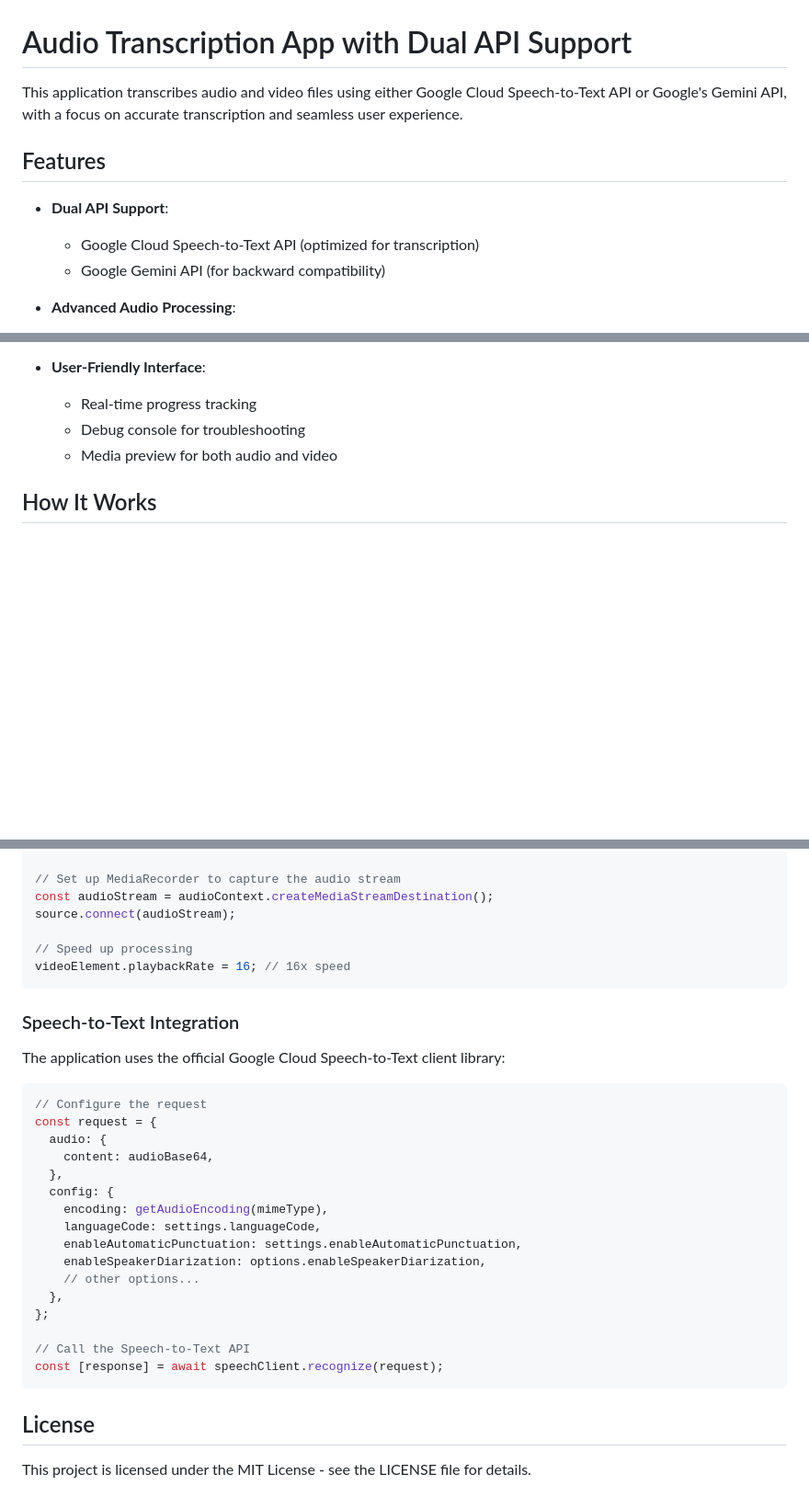
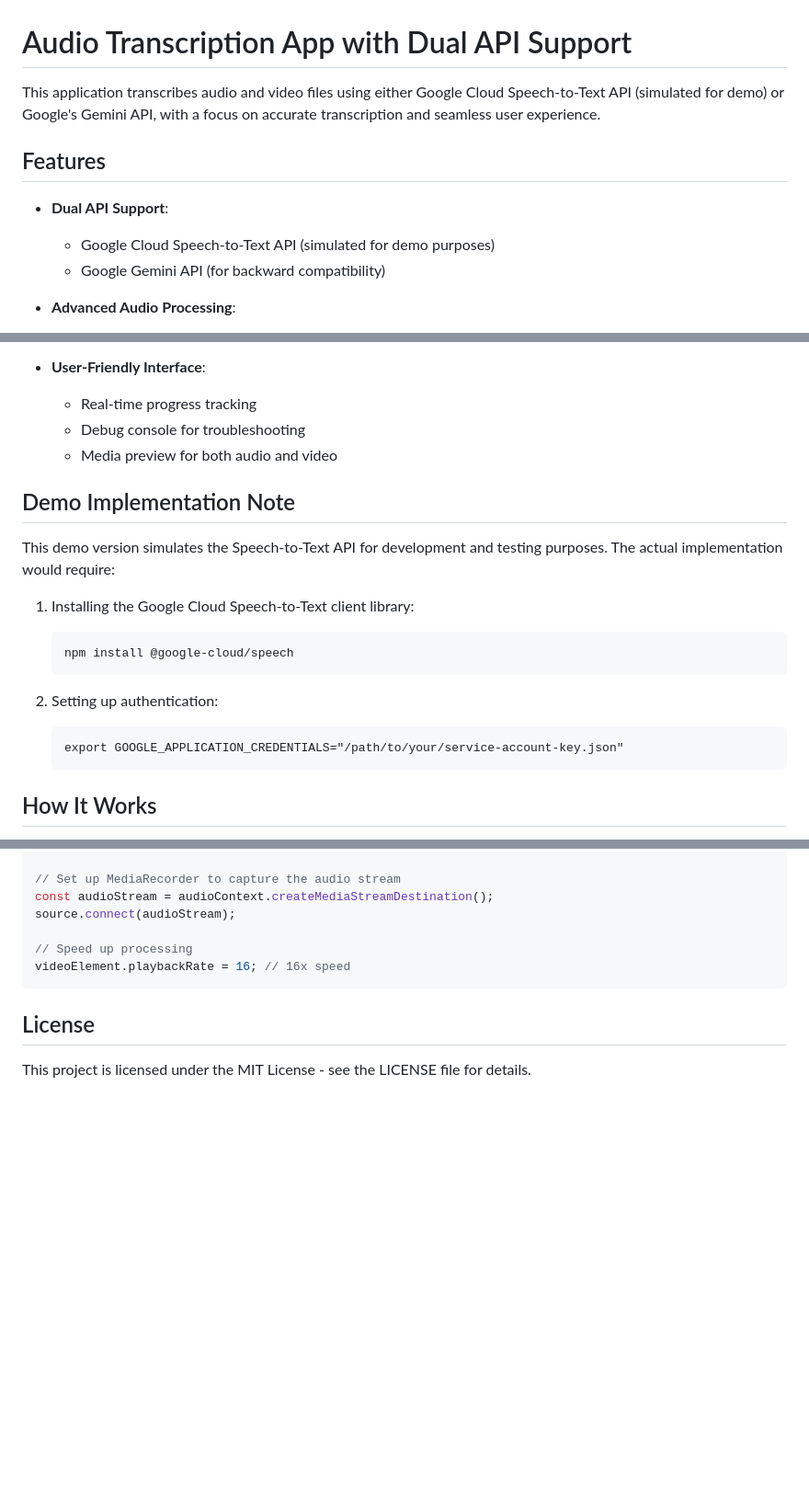
Before and after one commit to karstegg/audio-transcription, a Markdown page: README.md, 3 parts joined by grey strips. Shown: that part at 92% size. Drawn GitHub-style; blank space fills up the shorter version.

Commit message:
Update README to reflect demo implementation

````diff
--- a/README.md
+++ b/README.md
@@ -1,11 +1,11 @@
 # Audio Transcription App with Dual API Support
 
-This application transcribes audio and video files using either Google Cloud Speech-to-Text API or Google's Gemini API, with a focus on accurate transcription and seamless user experience.
+This application transcribes audio and video files using either Google Cloud Speech-to-Text API (simulated for demo) or Google's Gemini API, with a focus on accurate transcription and seamless user experience.
 
 ## Features
 
 - **Dual API Support**:
-  - Google Cloud Speech-to-Text API (optimized for transcription)
+  - Google Cloud Speech-to-Text API (simulated for demo purposes)
   - Google Gemini API (for backward compatibility)
 
 - **Advanced Audio Processing**:
@@ -23,6 +23,20 @@ This application transcribes audio and video files using either Google Cloud Spe
   - Real-time progress tracking
   - Debug console for troubleshooting
   - Media preview for both audio and video
+
+## Demo Implementation Note
+
+This demo version simulates the Speech-to-Text API for development and testing purposes. The actual implementation would require:
+
+1. Installing the Google Cloud Speech-to-Text client library:
+   ```
+   npm install @google-cloud/speech
+   ```
+
+2. Setting up authentication:
+   ```
+   export GOOGLE_APPLICATION_CREDENTIALS="/path/to/your/service-account-key.json"
+   ```
 
 ## How It Works
 
@@ -104,29 +118,6 @@ source.connect(audioStream);
 videoElement.playbackRate = 16; // 16x speed
 ```
 
-### Speech-to-Text Integration
-
-The application uses the official Google Cloud Speech-to-Text client library:
-
-```javascript
-// Configure the request
-const request = {
-  audio: {
-    content: audioBase64,
-  },
-  config: {
-    encoding: getAudioEncoding(mimeType),
-    languageCode: settings.languageCode,
-    enableAutomaticPunctuation: settings.enableAutomaticPunctuation,
-    enableSpeakerDiarization: options.enableSpeakerDiarization,
-    // other options...
-  },
-};
-
-// Call the Speech-to-Text API
-const [response] = await speechClient.recognize(request);
-```
-
 ## License
 
 This project is licensed under the MIT License - see the LICENSE file for details.
````
Also changed, not shown: other parts of README.md (+2 -2 lines).
